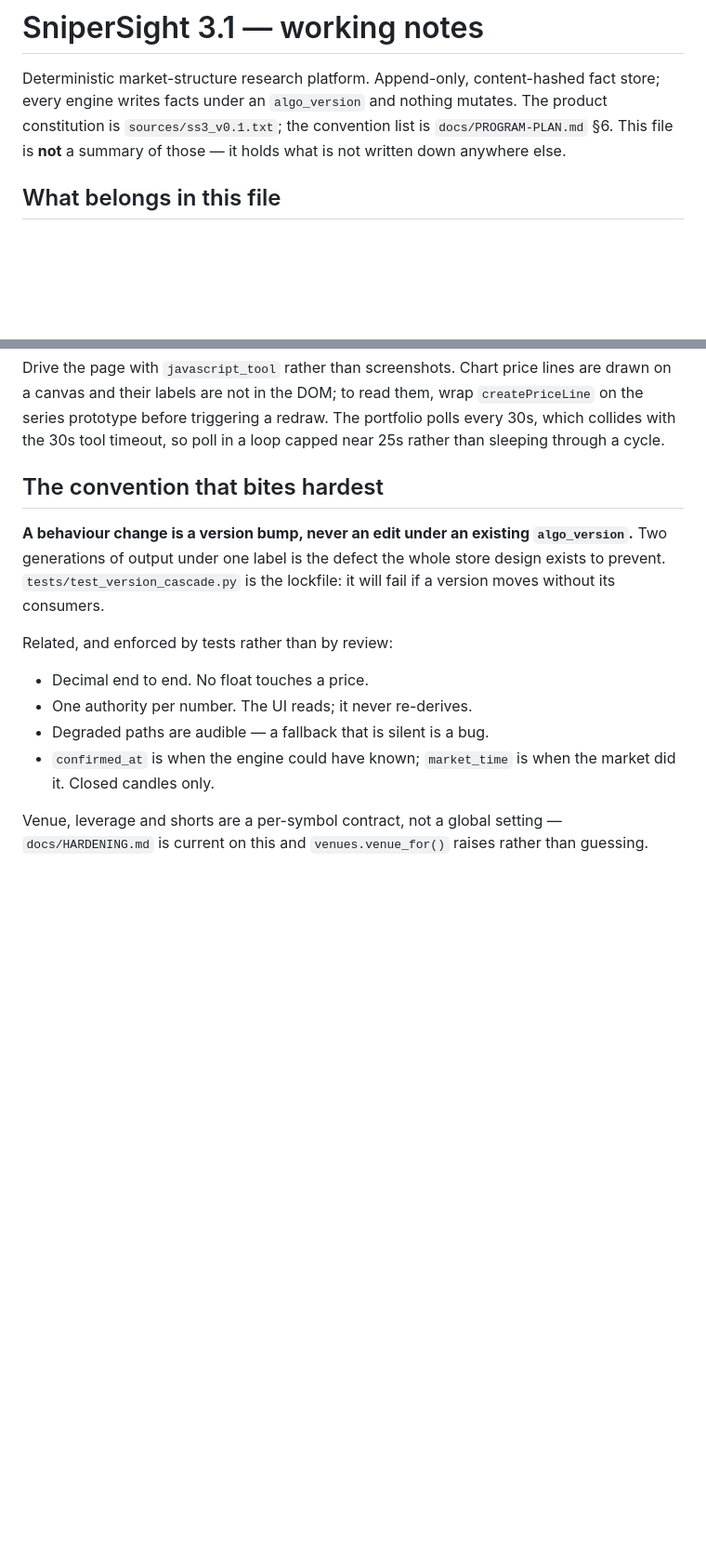
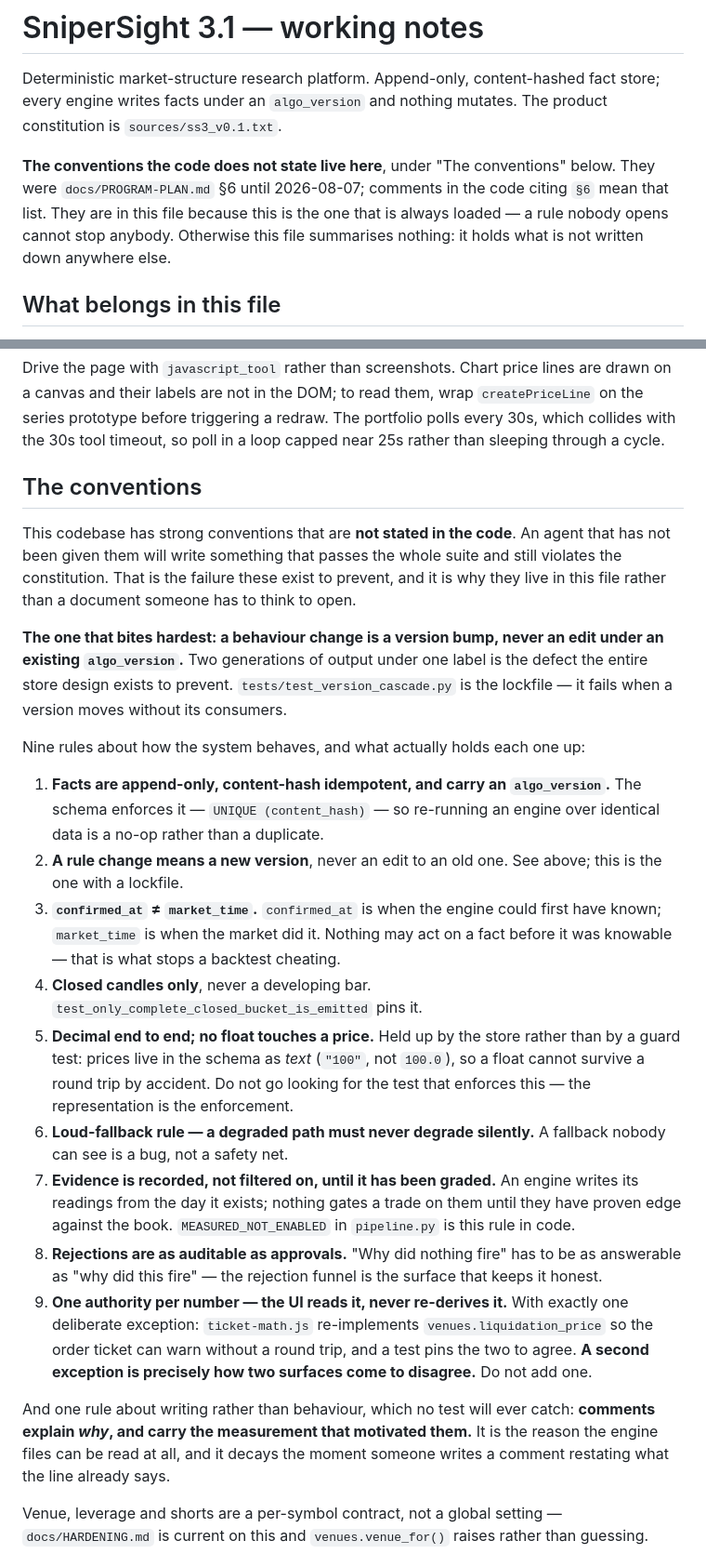
Before and after one commit to NobleWolf412/snipersight3.1, a Markdown page: CLAUDE.md, 2 parts joined by grey strips. Shown at 93% size. Rendered like a GitHub page; blank space fills up the shorter version.

```diff
--- a/CLAUDE.md
+++ b/CLAUDE.md
@@ -2,9 +2,13 @@
 
 Deterministic market-structure research platform. Append-only, content-hashed
 fact store; every engine writes facts under an `algo_version` and nothing
-mutates. The product constitution is `sources/ss3_v0.1.txt`; the convention list
-is `docs/PROGRAM-PLAN.md` §6. This file is **not** a summary of those — it holds
-what is not written down anywhere else.
+mutates. The product constitution is `sources/ss3_v0.1.txt`.
+
+**The conventions the code does not state live here**, under "The conventions"
+below. They were `docs/PROGRAM-PLAN.md` §6 until 2026-08-07; comments in the
+code citing `§6` mean that list. They are in this file because this is the one
+that is always loaded — a rule nobody opens cannot stop anybody. Otherwise this
+file summarises nothing: it holds what is not written down anywhere else.
 
 ## What belongs in this file
 
@@ -236,20 +240,56 @@ canvas and their labels are not in the DOM; to read them, wrap
 portfolio polls every 30s, which collides with the 30s tool timeout, so poll in
 a loop capped near 25s rather than sleeping through a cycle.
 
-## The convention that bites hardest
+## The conventions
 
-**A behaviour change is a version bump, never an edit under an existing
-`algo_version`.** Two generations of output under one label is the defect the
-whole store design exists to prevent. `tests/test_version_cascade.py` is the
-lockfile: it will fail if a version moves without its consumers.
+This codebase has strong conventions that are **not stated in the code**. An
+agent that has not been given them will write something that passes the whole
+suite and still violates the constitution. That is the failure these exist to
+prevent, and it is why they live in this file rather than a document someone
+has to think to open.
 
-Related, and enforced by tests rather than by review:
+**The one that bites hardest: a behaviour change is a version bump, never an
+edit under an existing `algo_version`.** Two generations of output under one
+label is the defect the entire store design exists to prevent.
+`tests/test_version_cascade.py` is the lockfile — it fails when a version moves
+without its consumers.
 
-- Decimal end to end. No float touches a price.
-- One authority per number. The UI reads; it never re-derives.
-- Degraded paths are audible — a fallback that is silent is a bug.
-- `confirmed_at` is when the engine could have known; `market_time` is when the
-  market did it. Closed candles only.
+Nine rules about how the system behaves, and what actually holds each one up:
+
+1. **Facts are append-only, content-hash idempotent, and carry an
+   `algo_version`.** The schema enforces it — `UNIQUE (content_hash)` — so
+   re-running an engine over identical data is a no-op rather than a duplicate.
+2. **A rule change means a new version**, never an edit to an old one. See
+   above; this is the one with a lockfile.
+3. **`confirmed_at` ≠ `market_time`.** `confirmed_at` is when the engine could
+   first have known; `market_time` is when the market did it. Nothing may act
+   on a fact before it was knowable — that is what stops a backtest cheating.
+4. **Closed candles only**, never a developing bar.
+   `test_only_complete_closed_bucket_is_emitted` pins it.
+5. **Decimal end to end; no float touches a price.** Held up by the store
+   rather than by a guard test: prices live in the schema as *text* (`"100"`,
+   not `100.0`), so a float cannot survive a round trip by accident. Do not go
+   looking for the test that enforces this — the representation is the
+   enforcement.
+6. **Loud-fallback rule — a degraded path must never degrade silently.** A
+   fallback nobody can see is a bug, not a safety net.
+7. **Evidence is recorded, not filtered on, until it has been graded.** An
+   engine writes its readings from the day it exists; nothing gates a trade on
+   them until they have proven edge against the book. `MEASURED_NOT_ENABLED` in
+   `pipeline.py` is this rule in code.
+8. **Rejections are as auditable as approvals.** "Why did nothing fire" has to
+   be as answerable as "why did this fire" — the rejection funnel is the
+   surface that keeps it honest.
+9. **One authority per number — the UI reads it, never re-derives it.** With
+   exactly one deliberate exception: `ticket-math.js` re-implements
+   `venues.liquidation_price` so the order ticket can warn without a round
+   trip, and a test pins the two to agree. **A second exception is precisely
+   how two surfaces come to disagree.** Do not add one.
+
+And one rule about writing rather than behaviour, which no test will ever
+catch: **comments explain _why_, and carry the measurement that motivated
+them.** It is the reason the engine files can be read at all, and it decays the
+moment someone writes a comment restating what the line already says.
 
 Venue, leverage and shorts are a per-symbol contract, not a global setting —
 `docs/HARDENING.md` is current on this and `venues.venue_for()` raises rather
```
Also changed, not shown: docs/PROGRAM-PLAN.md (+29 -36 lines).
